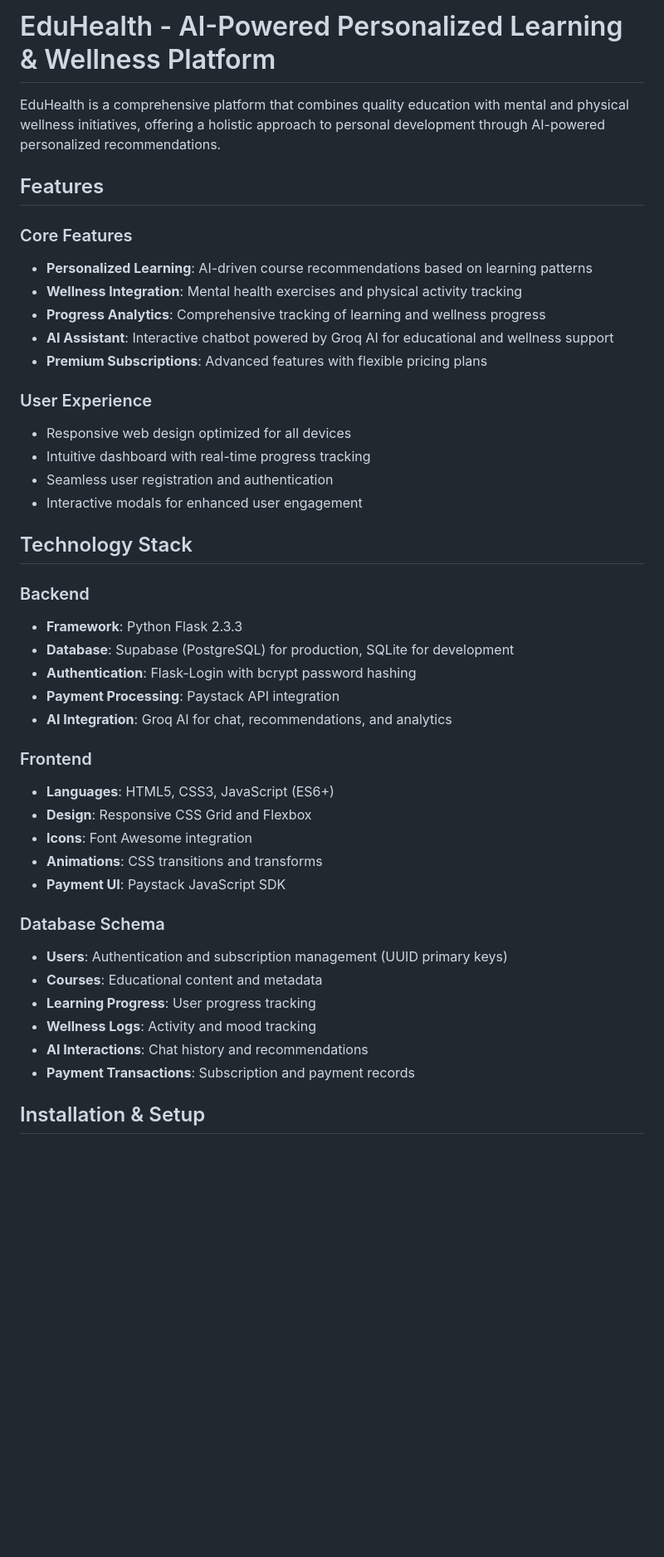
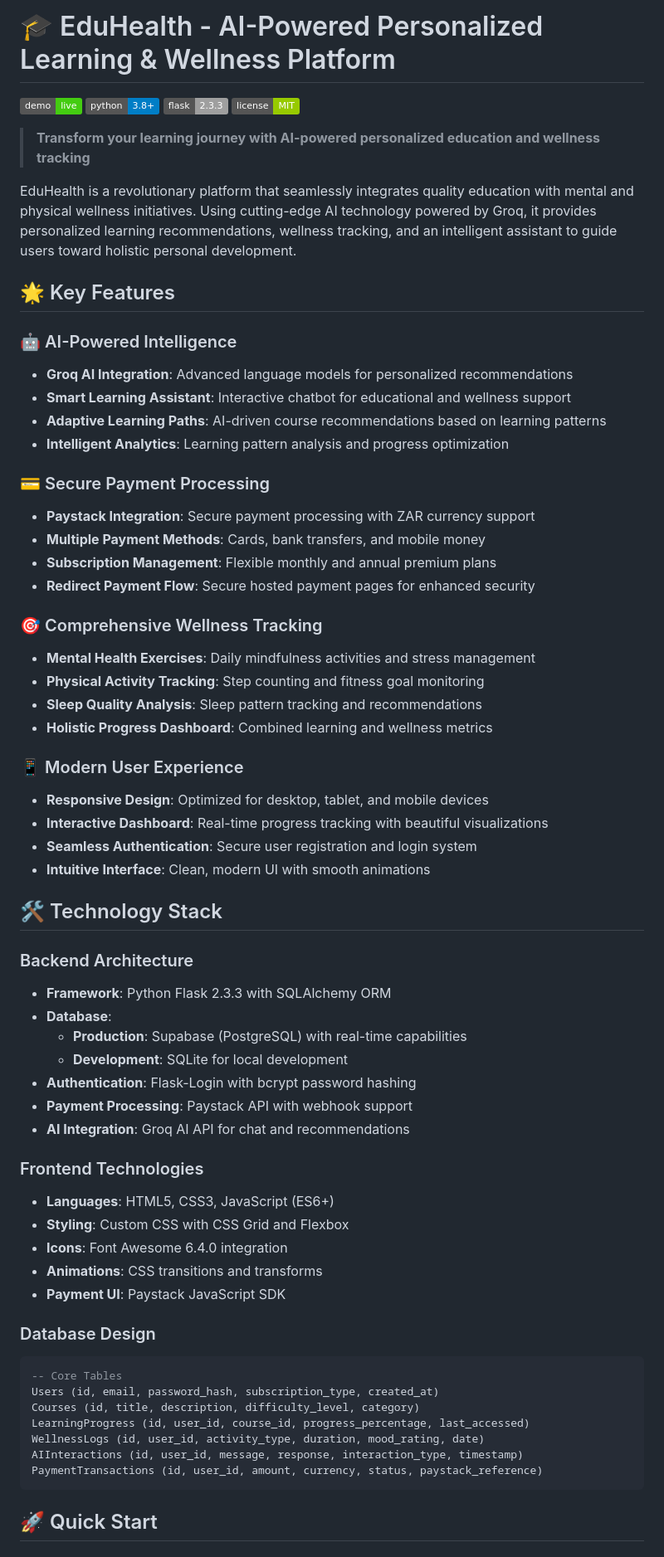
Before and after one commit to TsepoNgubane23/Eduhealth, a Markdown page: README.md, the part around one of its changes. Shown at 83% size. Rendered like a GitHub page; badges without logos; blank space fills up the shorter version.

````diff
--- a/README.md
+++ b/README.md
@@ -1,45 +1,68 @@
-# EduHealth - AI-Powered Personalized Learning & Wellness Platform
+# 🎓 EduHealth - AI-Powered Personalized Learning & Wellness Platform
 
-EduHealth is a comprehensive platform that combines quality education with mental and physical wellness initiatives, offering a holistic approach to personal development through AI-powered personalized recommendations.
+[![GitHub Pages](https://img.shields.io/badge/demo-live-brightgreen)](https://tseponngubane23.github.io/Eduhealth/)
+[![Python](https://img.shields.io/badge/python-3.8+-blue.svg)](https://python.org)
+[![Flask](https://img.shields.io/badge/flask-2.3.3-lightgrey.svg)](https://flask.palletsprojects.com/)
+[![License](https://img.shields.io/badge/license-MIT-green.svg)](LICENSE)
 
-## Features
+> **Transform your learning journey with AI-powered personalized education and wellness tracking**
 
-### Core Features
-- **Personalized Learning**: AI-driven course recommendations based on learning patterns
-- **Wellness Integration**: Mental health exercises and physical activity tracking
-- **Progress Analytics**: Comprehensive tracking of learning and wellness progress
-- **AI Assistant**: Interactive chatbot powered by Groq AI for educational and wellness support
-- **Premium Subscriptions**: Advanced features with flexible pricing plans
+EduHealth is a revolutionary platform that seamlessly integrates quality education with mental and physical wellness initiatives. Using cutting-edge AI technology powered by Groq, it provides personalized learning recommendations, wellness tracking, and an intelligent assistant to guide users toward holistic personal development.
 
-### User Experience
-- Responsive web design optimized for all devices
-- Intuitive dashboard with real-time progress tracking
-- Seamless user registration and authentication
-- Interactive modals for enhanced user engagement
+## 🌟 Key Features
 
-## Technology Stack
+### 🤖 AI-Powered Intelligence
+- **Groq AI Integration**: Advanced language models for personalized recommendations
+- **Smart Learning Assistant**: Interactive chatbot for educational and wellness support
+- **Adaptive Learning Paths**: AI-driven course recommendations based on learning patterns
+- **Intelligent Analytics**: Learning pattern analysis and progress optimization
 
-### Backend
-- **Framework**: Python Flask 2.3.3
-- **Database**: Supabase (PostgreSQL) for production, SQLite for development
+### 💳 Secure Payment Processing
+- **Paystack Integration**: Secure payment processing with ZAR currency support
+- **Multiple Payment Methods**: Cards, bank transfers, and mobile money
+- **Subscription Management**: Flexible monthly and annual premium plans
+- **Redirect Payment Flow**: Secure hosted payment pages for enhanced security
+
+### 🎯 Comprehensive Wellness Tracking
+- **Mental Health Exercises**: Daily mindfulness activities and stress management
+- **Physical Activity Tracking**: Step counting and fitness goal monitoring
+- **Sleep Quality Analysis**: Sleep pattern tracking and recommendations
+- **Holistic Progress Dashboard**: Combined learning and wellness metrics
+
+### 📱 Modern User Experience
+- **Responsive Design**: Optimized for desktop, tablet, and mobile devices
+- **Interactive Dashboard**: Real-time progress tracking with beautiful visualizations
+- **Seamless Authentication**: Secure user registration and login system
+- **Intuitive Interface**: Clean, modern UI with smooth animations
+
+## 🛠️ Technology Stack
+
+### Backend Architecture
+- **Framework**: Python Flask 2.3.3 with SQLAlchemy ORM
+- **Database**:
+  - **Production**: Supabase (PostgreSQL) with real-time capabilities
+  - **Development**: SQLite for local development
 - **Authentication**: Flask-Login with bcrypt password hashing
-- **Payment Processing**: Paystack API integration
-- **AI Integration**: Groq AI for chat, recommendations, and analytics
+- **Payment Processing**: Paystack API with webhook support
+- **AI Integration**: Groq AI API for chat and recommendations
 
-### Frontend
+### Frontend Technologies
 - **Languages**: HTML5, CSS3, JavaScript (ES6+)
-- **Design**: Responsive CSS Grid and Flexbox
-- **Icons**: Font Awesome integration
+- **Styling**: Custom CSS with CSS Grid and Flexbox
+- **Icons**: Font Awesome 6.4.0 integration
 - **Animations**: CSS transitions and transforms
 - **Payment UI**: Paystack JavaScript SDK
 
-### Database Schema
-- **Users**: Authentication and subscription management (UUID primary keys)
-- **Courses**: Educational content and metadata
-- **Learning Progress**: User progress tracking
-- **Wellness Logs**: Activity and mood tracking
-- **AI Interactions**: Chat history and recommendations
-- **Payment Transactions**: Subscription and payment records
+### Database Design
+```sql
+-- Core Tables
+Users (id, email, password_hash, subscription_type, created_at)
+Courses (id, title, description, difficulty_level, category)
+LearningProgress (id, user_id, course_id, progress_percentage, last_accessed)
+WellnessLogs (id, user_id, activity_type, duration, mood_rating, date)
+AIInteractions (id, user_id, message, response, interaction_type, timestamp)
+PaymentTransactions (id, user_id, amount, currency, status, paystack_reference)
+```
 
-## Installation & Setup
+## 🚀 Quick Start
 
````
Also changed, not shown: other parts of README.md (+248 -172 lines).
